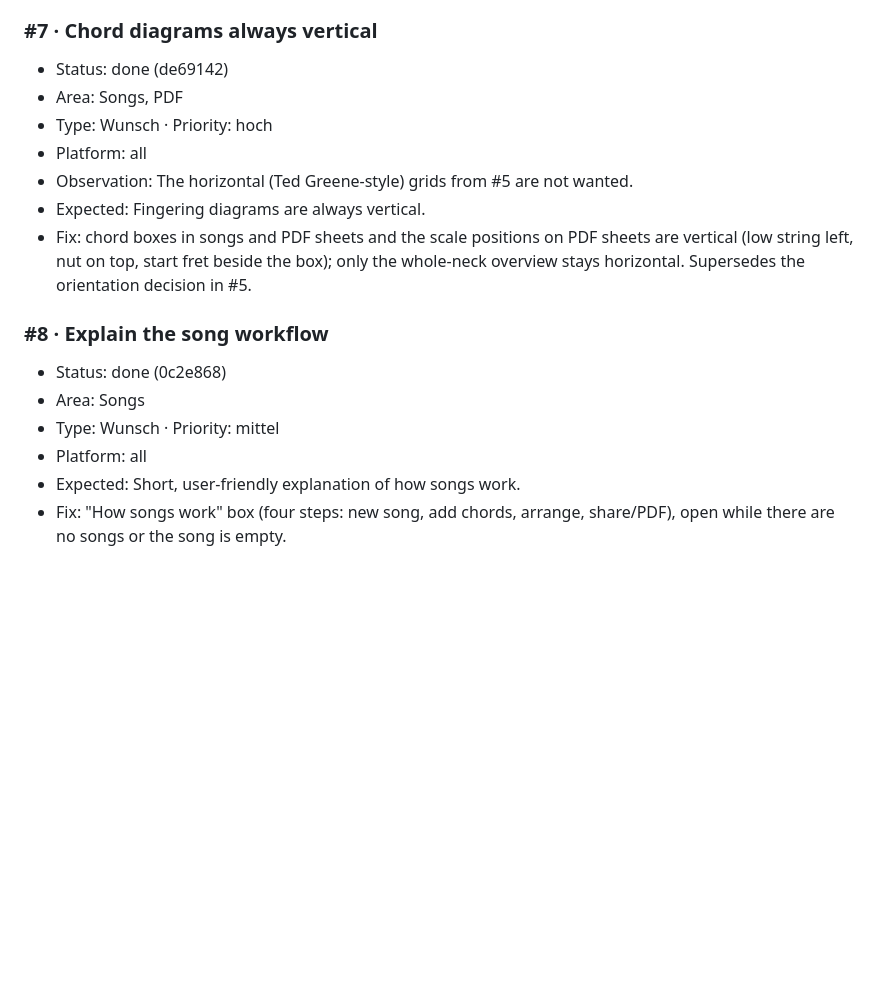
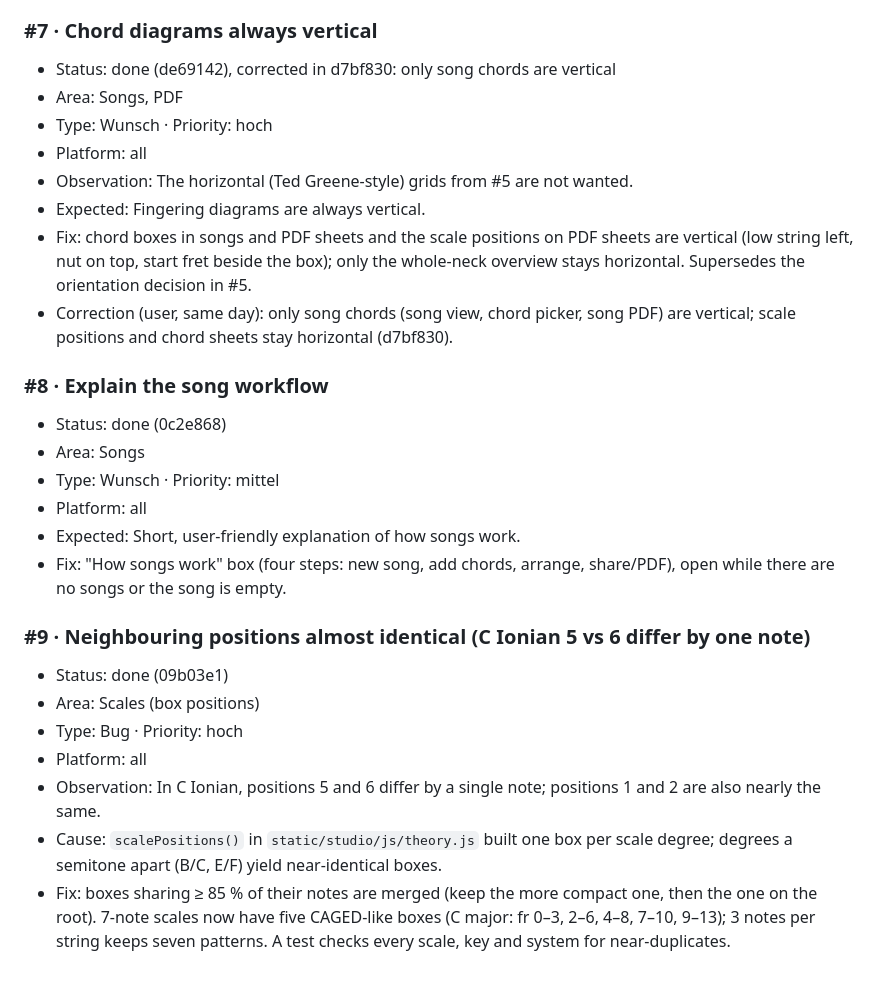
Before and after one commit to hybridpicker/fretboard-position-finder, a Markdown page: docs/feedback/2026-10-20-testsession.md, the part around the change. Rendered like a GitHub page; blank space fills up the shorter version.

```diff
--- a/docs/feedback/2026-10-20-testsession.md
+++ b/docs/feedback/2026-10-20-testsession.md
@@ -79,13 +79,14 @@
 - Fix: "Add chord" field in the song editor (type a symbol, click one of the eight easiest fingerings, Enter takes the first); dots show finger numbers by default (switchable to intervals / note names, also on the PDF).
 
 ### #7 · Chord diagrams always vertical
-- Status: done (de69142)
+- Status: done (de69142), corrected in d7bf830: only song chords are vertical
 - Area: Songs, PDF
 - Type: Wunsch · Priority: hoch
 - Platform: all
 - Observation: The horizontal (Ted Greene-style) grids from #5 are not wanted.
 - Expected: Fingering diagrams are always vertical.
 - Fix: chord boxes in songs and PDF sheets and the scale positions on PDF sheets are vertical (low string left, nut on top, start fret beside the box); only the whole-neck overview stays horizontal. Supersedes the orientation decision in #5.
+- Correction (user, same day): only song chords (song view, chord picker, song PDF) are vertical; scale positions and chord sheets stay horizontal (d7bf830).
 
 ### #8 · Explain the song workflow
 - Status: done (0c2e868)
@@ -94,3 +95,12 @@
 - Platform: all
 - Expected: Short, user-friendly explanation of how songs work.
 - Fix: "How songs work" box (four steps: new song, add chords, arrange, share/PDF), open while there are no songs or the song is empty.
+
+### #9 · Neighbouring positions almost identical (C Ionian 5 vs 6 differ by one note)
+- Status: done (09b03e1)
+- Area: Scales (box positions)
+- Type: Bug · Priority: hoch
+- Platform: all
+- Observation: In C Ionian, positions 5 and 6 differ by a single note; positions 1 and 2 are also nearly the same.
+- Cause: `scalePositions()` in `static/studio/js/theory.js` built one box per scale degree; degrees a semitone apart (B/C, E/F) yield near-identical boxes.
+- Fix: boxes sharing ≥ 85 % of their notes are merged (keep the more compact one, then the one on the root). 7-note scales now have five CAGED-like boxes (C major: fr 0–3, 2–6, 4–8, 7–10, 9–13); 3 notes per string keeps seven patterns. A test checks every scale, key and system for near-duplicates.
```
Also changed, not shown: README.md (+1 -1 lines).
